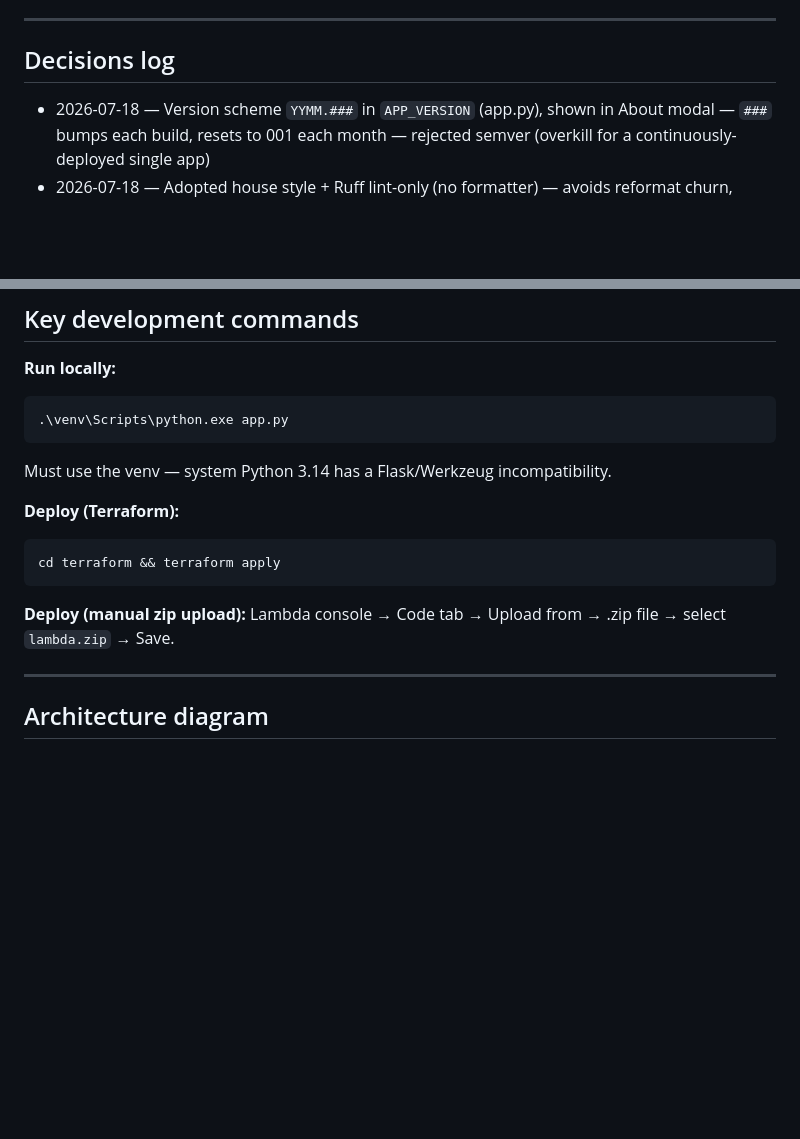
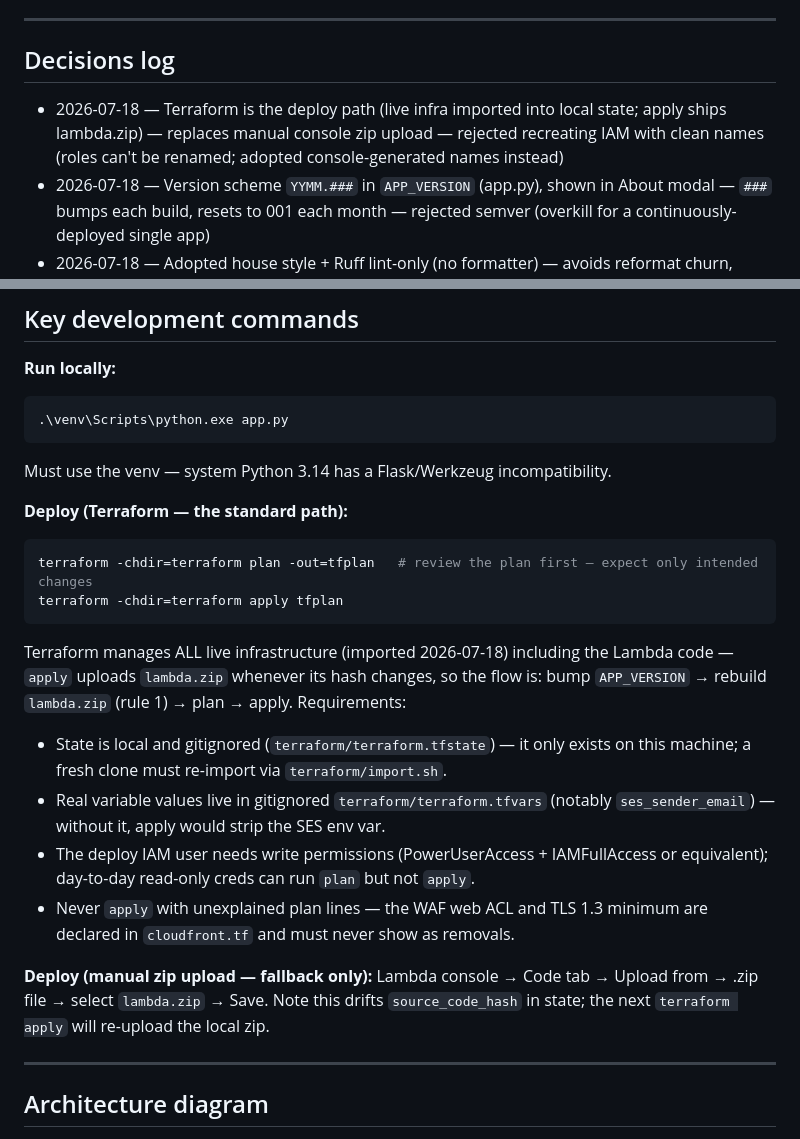
Before and after one commit to gauthig/propagation, a Markdown page: CLAUDE.md, 2 parts joined by grey strips. Rendered like a GitHub page; blank space fills up the shorter version.

Commit message:
Document Terraform as the standard deploy path in CLAUDE.md
Terraform now manages all live infrastructure including Lambda code
uploads, so the deploy section leads with plan/apply (PowerShell
syntax), lists the local-state, tfvars, and IAM-write requirements,
and demotes the console zip upload to a fallback. Decisions log entry
added.

Co-Authored-By: Claude Fable 5 <noreply@anthropic.com>

````diff
--- a/CLAUDE.md
+++ b/CLAUDE.md
@@ -66,6 +66,7 @@ compact CSS, camelCase JS). Terraform: `terraform fmt` after edits.
 
 ## Decisions log
 <!-- Append after each major decision. Newest first. -->
+- 2026-07-18 — Terraform is the deploy path (live infra imported into local state; apply ships lambda.zip) — replaces manual console zip upload — rejected recreating IAM with clean names (roles can't be renamed; adopted console-generated names instead)
 - 2026-07-18 — Version scheme `YYMM.###` in `APP_VERSION` (app.py), shown in About modal — `###` bumps each build, resets to 001 each month — rejected semver (overkill for a continuously-deployed single app)
 - 2026-07-18 — Adopted house style + Ruff lint-only (no formatter) — avoids reformat churn, keeps aligned-column readability — rejected Black/strict PEP 8 and Prettier
 - 2026-06-23 — Vectorized propagation model with numpy — full-grid heatmap in one pass instead of Python double loop — rejected per-cell loop micro-opts
@@ -152,13 +153,27 @@ Lambda is running **Python 3.14**. Do not use syntax or stdlib features that req
 ```
 Must use the venv — system Python 3.14 has a Flask/Werkzeug incompatibility.
 
-**Deploy (Terraform):**
-```bash
-cd terraform && terraform apply
+**Deploy (Terraform — the standard path):**
+```powershell
+terraform -chdir=terraform plan -out=tfplan   # review the plan first — expect only intended changes
+terraform -chdir=terraform apply tfplan
 ```
+Terraform manages ALL live infrastructure (imported 2026-07-18) including the Lambda
+code — `apply` uploads `lambda.zip` whenever its hash changes, so the flow is:
+bump `APP_VERSION` → rebuild `lambda.zip` (rule 1) → plan → apply. Requirements:
+- State is local and gitignored (`terraform/terraform.tfstate`) — it only exists on
+  this machine; a fresh clone must re-import via `terraform/import.sh`.
+- Real variable values live in gitignored `terraform/terraform.tfvars`
+  (notably `ses_sender_email`) — without it, apply would strip the SES env var.
+- The deploy IAM user needs write permissions (PowerUserAccess + IAMFullAccess or
+  equivalent); day-to-day read-only creds can run `plan` but not `apply`.
+- Never `apply` with unexplained plan lines — the WAF web ACL and TLS 1.3 minimum
+  are declared in `cloudfront.tf` and must never show as removals.
 
-**Deploy (manual zip upload):**
+**Deploy (manual zip upload — fallback only):**
 Lambda console → Code tab → Upload from → .zip file → select `lambda.zip` → Save.
+Note this drifts `source_code_hash` in state; the next `terraform apply` will
+re-upload the local zip.
 
 ---
 
````
